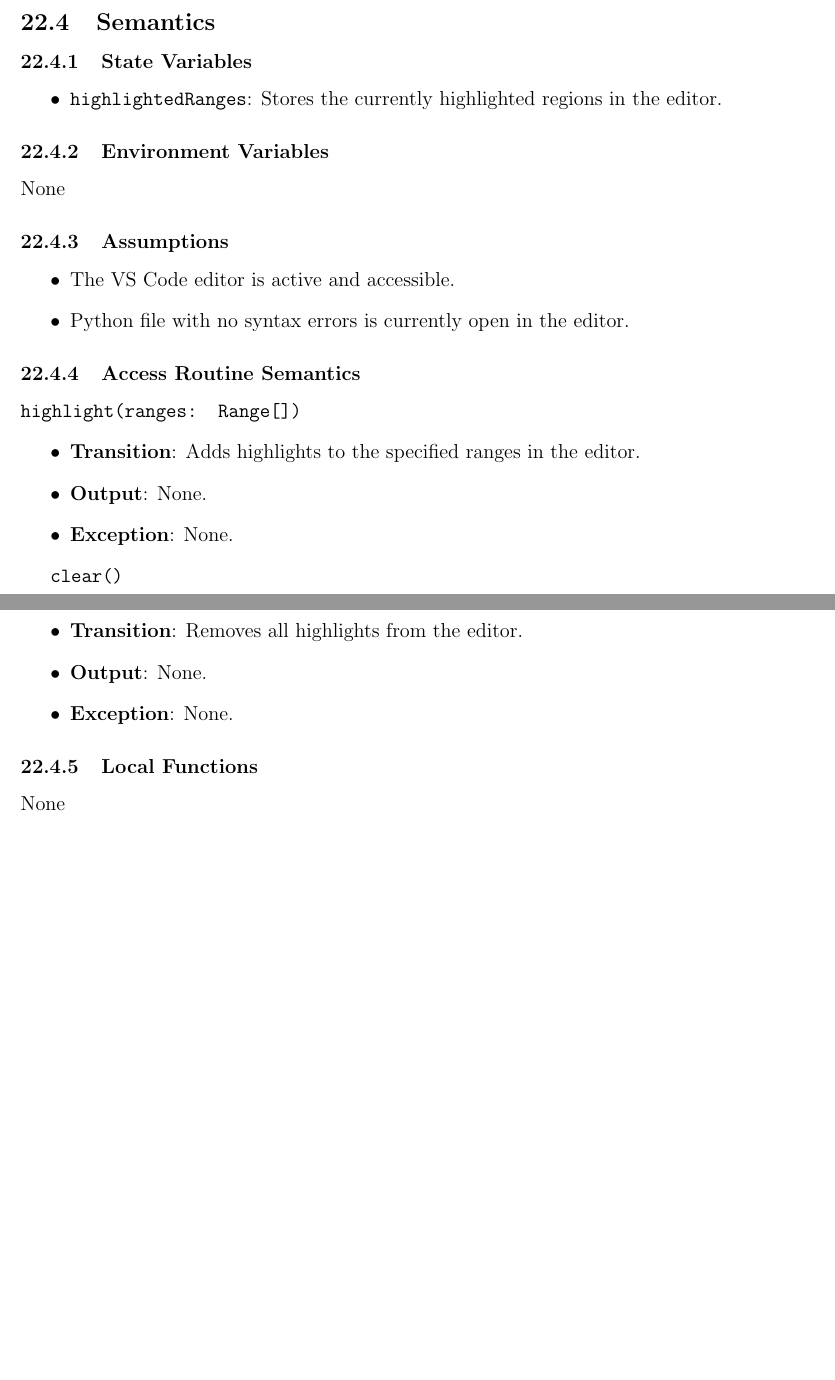
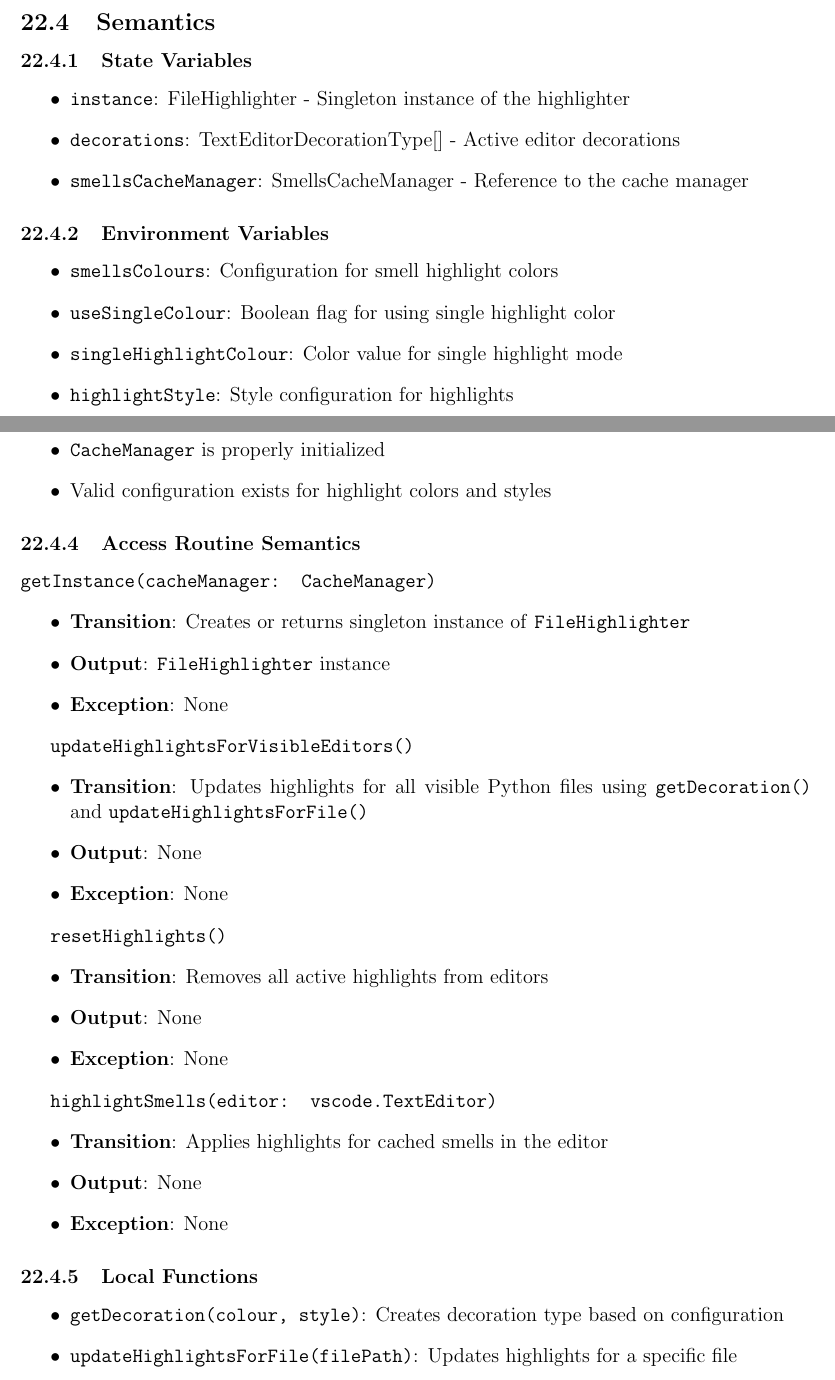
Before and after one commit to ssm-lab/capstone--source-code-optimizer, a LaTeX document (docs/Design/SoftDetailedDes/MIS.tex): two parts of pages 53 and 54 of 62 before the commit and two parts of pages 53 and 54 of 63 after it, joined at a grey line, cut so that both start at the same text, the shorter picture padded with empty space. Compiled offline with pdfLaTeX.

Commit message:
updated mis of file highlighter #529

```diff
--- a/docs/Design/SoftDetailedDes/MIS.tex
+++ b/docs/Design/SoftDetailedDes/MIS.tex
@@ -1841,3 +1844,4 @@ None
+  \texttt{highlightSmells} & \texttt{editor: vscode.TextEditor} & void & None \\
   \hline
 \end{tabularx}
 
@@ -1845,36 +1849,59 @@ None
 
 \subsubsection{State Variables}
 \begin{itemize}
-\item \texttt{highlightedRanges}: Stores the currently highlighted regions in the editor.
+\item \texttt{instance}: FileHighlighter - Singleton instance of the highlighter
+\item \texttt{decorations}: TextEditorDecorationType[] - Active editor decorations
+\item \texttt{smellsCacheManager}: SmellsCacheManager - Reference to the cache manager
 \end{itemize}
 
 \subsubsection{Environment Variables}
-None
-
+\begin{itemize}
+\item \texttt{smellsColours}: Configuration for smell highlight colors
+\item \texttt{useSingleColour}: Boolean flag for using single highlight color
+\item \texttt{singleHighlightColour}: Color value for single highlight mode
+\item \texttt{highlightStyle}: Style configuration for highlights
+\end{itemize}
 
 \subsubsection{Assumptions}
 \begin{itemize}
-\item The VS Code editor is active and accessible.
-\item Python file with no syntax errors is currently open in the editor.
+\item \texttt{CacheManager} is properly initialized
+\item Valid configuration exists for highlight colors and styles
 \end{itemize}
 
 \subsubsection{Access Routine Semantics}
-\texttt{highlight(ranges: Range[])}
-\begin{itemize}
-\item \textbf{Transition}: Adds highlights to the specified ranges in the editor.
-\item \textbf{Output}: None.
-\item \textbf{Exception}: None.
-\end{itemize}
-
-\texttt{clear()}
-\begin{itemize}
-\item \textbf{Transition}: Removes all highlights from the editor.
-\item \textbf{Output}: None.
-\item \textbf{Exception}: None.
+\texttt{getInstance(cacheManager: CacheManager)}
+\begin{itemize}
+\item \textbf{Transition}: Creates or returns singleton instance of \texttt{FileHighlighter}
+\item \textbf{Output}: \texttt{FileHighlighter} instance
+\item \textbf{Exception}: None
+\end{itemize}
+
+\texttt{updateHighlightsForVisibleEditors()}
+\begin{itemize}
+\item \textbf{Transition}: Updates highlights for all visible Python files using \texttt{getDecoration()} and \texttt{updateHighlightsForFile()}
+\item \textbf{Output}: None
+\item \textbf{Exception}: None
+\end{itemize}
+
+\texttt{resetHighlights()}
+\begin{itemize}
+\item \textbf{Transition}: Removes all active highlights from editors
+\item \textbf{Output}: None
+\item \textbf{Exception}: None
+\end{itemize}
+
+\texttt{highlightSmells(editor: vscode.TextEditor)}
+\begin{itemize}
+\item \textbf{Transition}: Applies highlights for cached smells in the editor
+\item \textbf{Output}: None
+\item \textbf{Exception}: None
 \end{itemize}
 
 \subsubsection{Local Functions}
-None
+\begin{itemize}
+\item \texttt{getDecoration(colour, style)}: Creates decoration type based on configuration
+\item \texttt{updateHighlightsForFile(filePath)}: Updates highlights for a specific file
+\end{itemize}
 
 \section{MIS of Hover Manager}
 
```
Also changed, not shown: docs/Design/SoftDetailedDes/MIS.tex (11 more changed lines).
